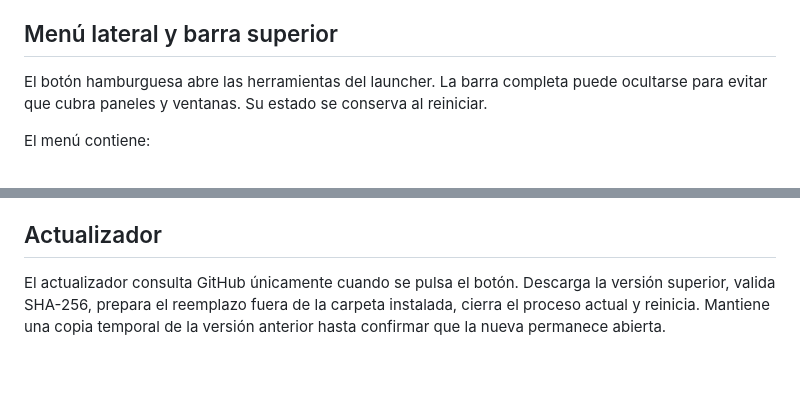
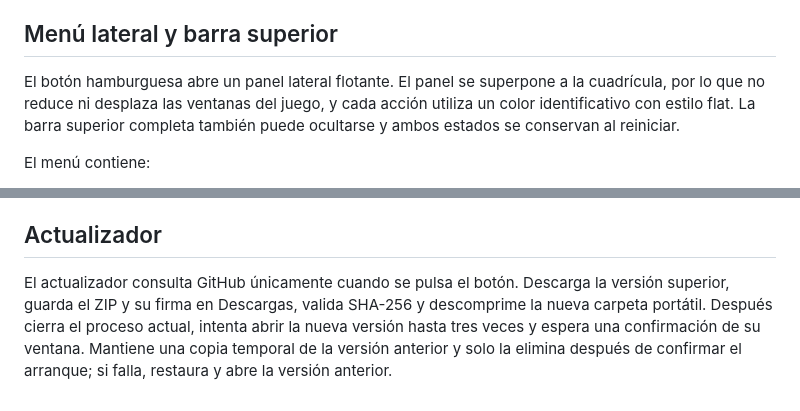
Before and after one commit to DiegoT34/PokeGrid-Launcher, a Markdown page: docs/FUNCIONES.md, 2 parts joined by grey strips. GitHub-like rendering; blank space fills up the shorter version.

```diff
--- a/docs/FUNCIONES.md
+++ b/docs/FUNCIONES.md
@@ -6,7 +6,7 @@ La instancia principal abre cuatro webviews persistentes. Cada panel tiene sesi
 
 ## Menú lateral y barra superior
 
-El botón hamburguesa abre las herramientas del launcher. La barra completa puede ocultarse para evitar que cubra paneles y ventanas. Su estado se conserva al reiniciar.
+El botón hamburguesa abre un panel lateral flotante. El panel se superpone a la cuadrícula, por lo que no reduce ni desplaza las ventanas del juego, y cada acción utiliza un color identificativo con estilo flat. La barra superior completa también puede ocultarse y ambos estados se conservan al reiniciar.
 
 El menú contiene:
 
@@ -75,4 +75,4 @@ Las recargas múltiples se escalonan. Cada panel cuenta con límites de reintent
 
 ## Actualizador
 
-El actualizador consulta GitHub únicamente cuando se pulsa el botón. Descarga la versión superior, valida SHA-256, prepara el reemplazo fuera de la carpeta instalada, cierra el proceso actual y reinicia. Mantiene una copia temporal de la versión anterior hasta confirmar que la nueva permanece abierta.
+El actualizador consulta GitHub únicamente cuando se pulsa el botón. Descarga la versión superior, guarda el ZIP y su firma en Descargas, valida SHA-256 y descomprime la nueva carpeta portátil. Después cierra el proceso actual, intenta abrir la nueva versión hasta tres veces y espera una confirmación de su ventana. Mantiene una copia temporal de la versión anterior y solo la elimina después de confirmar el arranque; si falla, restaura y abre la versión anterior.
```
Also changed, not shown: README.md (+23 -18 lines), docs/assets/capture-log.png, docs/assets/farm-mode.png, docs/assets/hunt-analyzer.png, docs/assets/launcher-grid.png, 3 other files.
